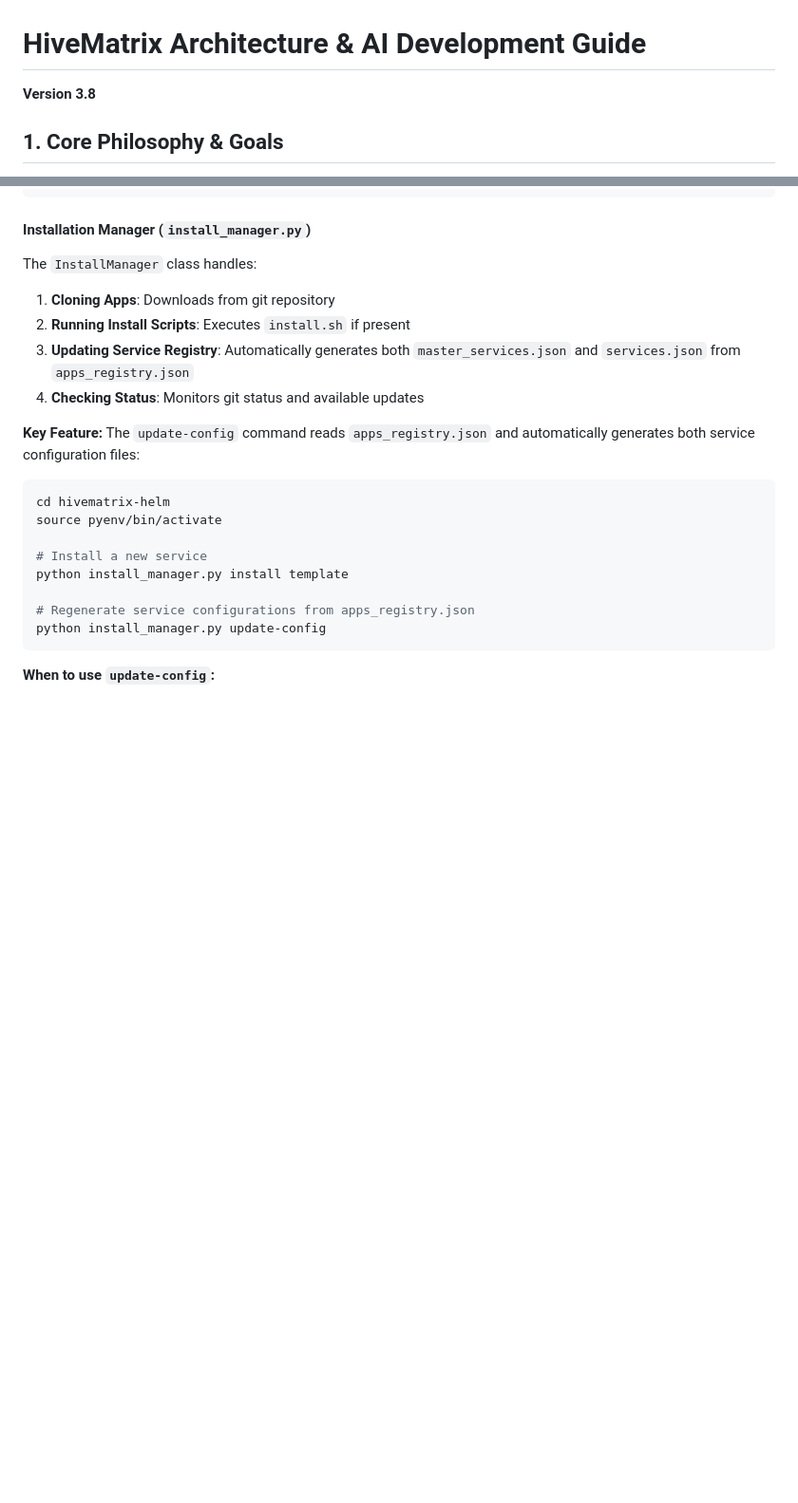
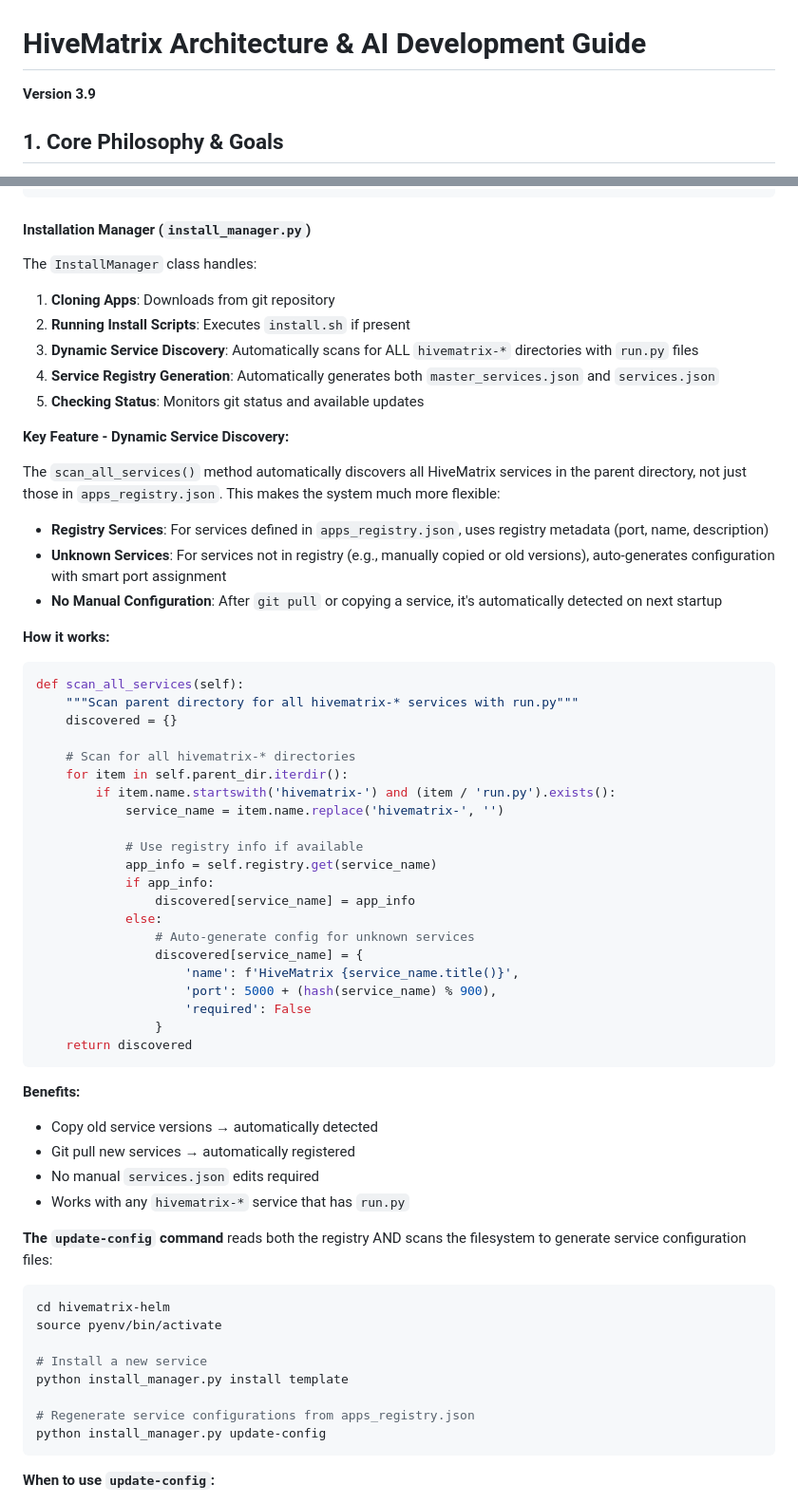
Before and after one commit to ruapotato/hivematrix-helm, a Markdown page: ARCHITECTURE.md, 2 parts joined by grey strips. Shown at 95% size. Drawn GitHub-style; blank space fills up the shorter version.

````diff
--- a/ARCHITECTURE.md
+++ b/ARCHITECTURE.md
@@ -1,6 +1,6 @@
 # HiveMatrix Architecture & AI Development Guide
 
-**Version 3.8**
+**Version 3.9**
 
 ## 1. Core Philosophy & Goals
 
@@ -571,10 +571,50 @@ The `InstallManager` class handles:
 
 1. **Cloning Apps**: Downloads from git repository
 2. **Running Install Scripts**: Executes `install.sh` if present
-3. **Updating Service Registry**: Automatically generates both `master_services.json` and `services.json` from `apps_registry.json`
-4. **Checking Status**: Monitors git status and available updates
-
-**Key Feature:** The `update-config` command reads `apps_registry.json` and automatically generates both service configuration files:
+3. **Dynamic Service Discovery**: Automatically scans for ALL `hivematrix-*` directories with `run.py` files
+4. **Service Registry Generation**: Automatically generates both `master_services.json` and `services.json`
+5. **Checking Status**: Monitors git status and available updates
+
+**Key Feature - Dynamic Service Discovery:**
+
+The `scan_all_services()` method automatically discovers all HiveMatrix services in the parent directory, not just those in `apps_registry.json`. This makes the system much more flexible:
+
+- **Registry Services**: For services defined in `apps_registry.json`, uses registry metadata (port, name, description)
+- **Unknown Services**: For services not in registry (e.g., manually copied or old versions), auto-generates configuration with smart port assignment
+- **No Manual Configuration**: After `git pull` or copying a service, it's automatically detected on next startup
+
+**How it works:**
+```python
+def scan_all_services(self):
+    """Scan parent directory for all hivematrix-* services with run.py"""
+    discovered = {}
+
+    # Scan for all hivematrix-* directories
+    for item in self.parent_dir.iterdir():
+        if item.name.startswith('hivematrix-') and (item / 'run.py').exists():
+            service_name = item.name.replace('hivematrix-', '')
+
+            # Use registry info if available
+            app_info = self.registry.get(service_name)
+            if app_info:
+                discovered[service_name] = app_info
+            else:
+                # Auto-generate config for unknown services
+                discovered[service_name] = {
+                    'name': f'HiveMatrix {service_name.title()}',
+                    'port': 5000 + (hash(service_name) % 900),
+                    'required': False
+                }
+    return discovered
+```
+
+**Benefits:**
+- Copy old service versions → automatically detected
+- Git pull new services → automatically registered
+- No manual `services.json` edits required
+- Works with any `hivematrix-*` service that has `run.py`
+
+**The `update-config` command** reads both the registry AND scans the filesystem to generate service configuration files:
 
 ```bash
 cd hivematrix-helm
````
Also changed, not shown: other parts of ARCHITECTURE.md (+74 -4 lines).
